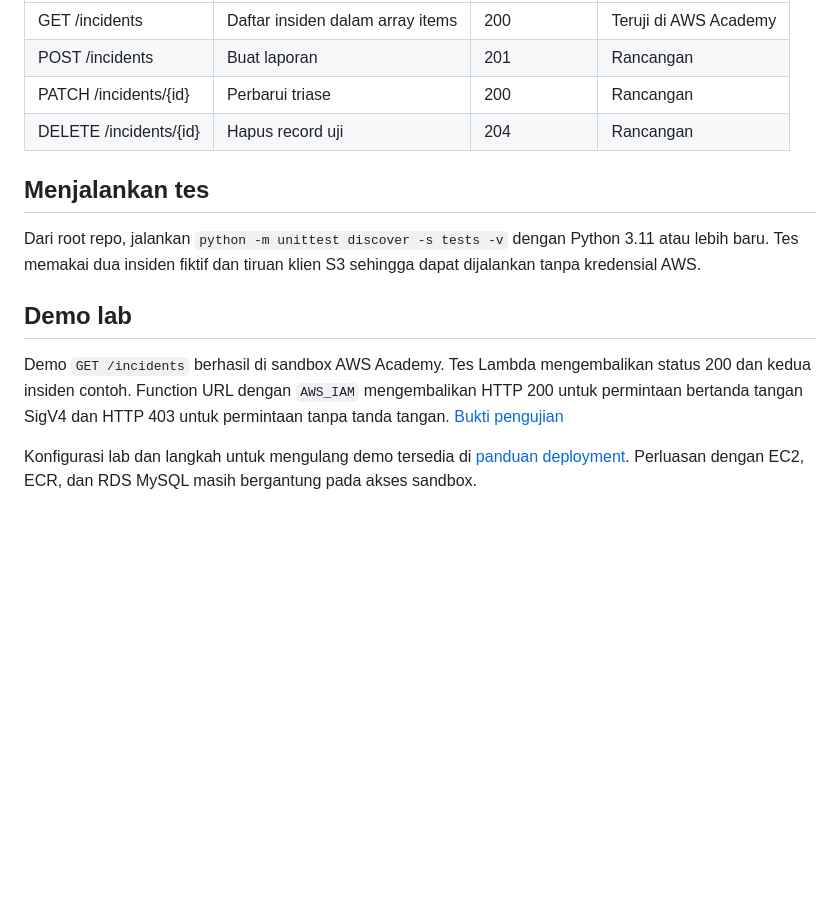
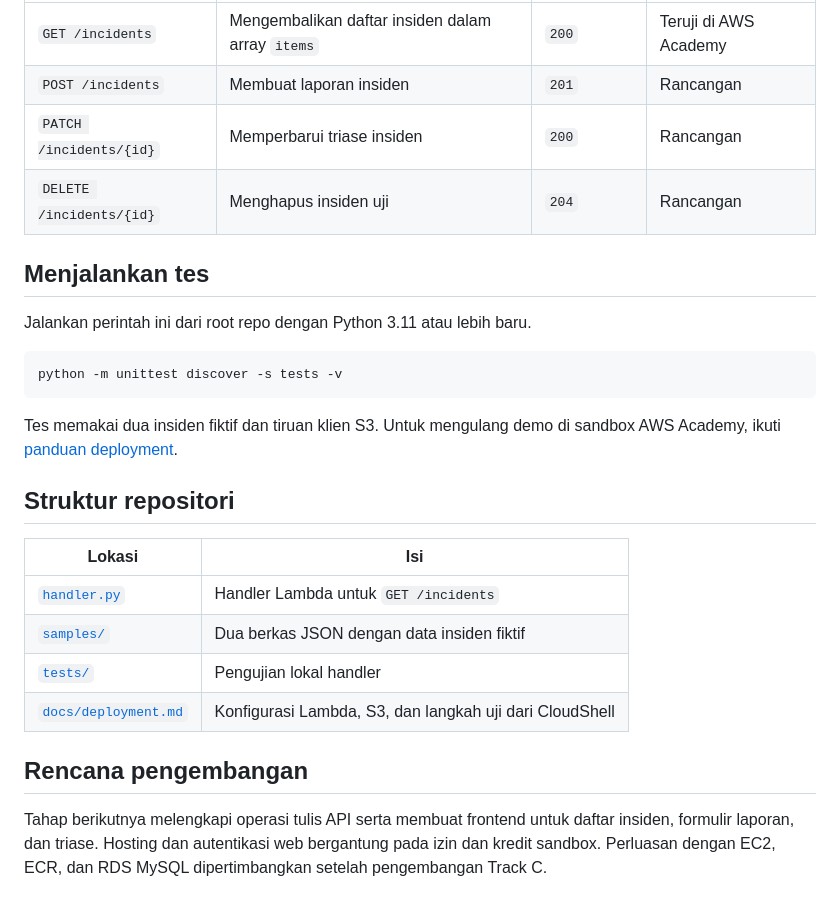
Before and after one commit to rsyarsya/ossa-incident-tracker, a Markdown page: README.md, the part around one of its changes. Rendered like a GitHub page; blank space fills up the shorter version.

````diff
--- a/README.md
+++ b/README.md
@@ -14,15 +45,28 @@ Operator memakai CloudShell untuk memanggil Lambda Function URL melalui HTTPS de
 | --- | --- | --- | --- |
-| GET /incidents | Daftar insiden dalam array items | 200 | Teruji di AWS Academy |
-| POST /incidents | Buat laporan | 201 | Rancangan |
-| PATCH /incidents/{id} | Perbarui triase | 200 | Rancangan |
-| DELETE /incidents/{id} | Hapus record uji | 204 | Rancangan |
+| `GET /incidents` | Mengembalikan daftar insiden dalam array `items` | `200` | Teruji di AWS Academy |
+| `POST /incidents` | Membuat laporan insiden | `201` | Rancangan |
+| `PATCH /incidents/{id}` | Memperbarui triase insiden | `200` | Rancangan |
+| `DELETE /incidents/{id}` | Menghapus insiden uji | `204` | Rancangan |
 
 ## Menjalankan tes
 
-Dari root repo, jalankan `python -m unittest discover -s tests -v` dengan Python 3.11 atau lebih baru. Tes memakai dua insiden fiktif dan tiruan klien S3 sehingga dapat dijalankan tanpa kredensial AWS.
+Jalankan perintah ini dari root repo dengan Python 3.11 atau lebih baru.
 
-## Demo lab
+```bash
+python -m unittest discover -s tests -v
+```
 
-Demo `GET /incidents` berhasil di sandbox AWS Academy. Tes Lambda mengembalikan status 200 dan kedua insiden contoh. Function URL dengan `AWS_IAM` mengembalikan HTTP 200 untuk permintaan bertanda tangan SigV4 dan HTTP 403 untuk permintaan tanpa tanda tangan. [Bukti pengujian](docs/evidence/README.md)
+Tes memakai dua insiden fiktif dan tiruan klien S3. Untuk mengulang demo di sandbox AWS Academy, ikuti [panduan deployment](docs/deployment.md).
 
-Konfigurasi lab dan langkah untuk mengulang demo tersedia di [panduan deployment](docs/deployment.md). Perluasan dengan EC2, ECR, dan RDS MySQL masih bergantung pada akses sandbox.
+## Struktur repositori
+
+| Lokasi | Isi |
+| --- | --- |
+| [`handler.py`](handler.py) | Handler Lambda untuk `GET /incidents` |
+| [`samples/`](samples/) | Dua berkas JSON dengan data insiden fiktif |
+| [`tests/`](tests/) | Pengujian lokal handler |
+| [`docs/deployment.md`](docs/deployment.md) | Konfigurasi Lambda, S3, dan langkah uji dari CloudShell |
+
+## Rencana pengembangan
+
+Tahap berikutnya melengkapi operasi tulis API serta membuat frontend untuk daftar insiden, formulir laporan, dan triase. Hosting dan autentikasi web bergantung pada izin dan kredit sandbox. Perluasan dengan EC2, ECR, dan RDS MySQL dipertimbangkan setelah pengembangan Track C.
````
Also changed, not shown: other parts of README.md (+37 -6 lines), docs/brand/ossa-wordmark-dark.png (added), docs/brand/ossa-wordmark.png (added).
